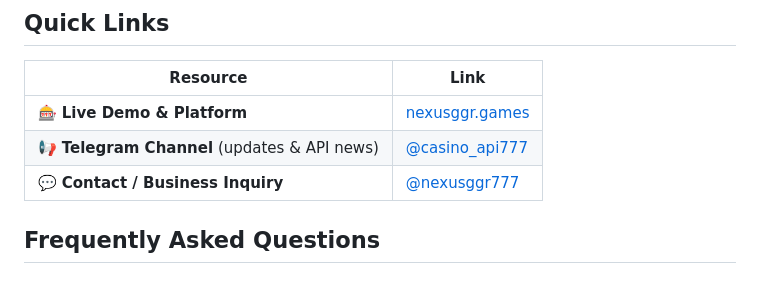
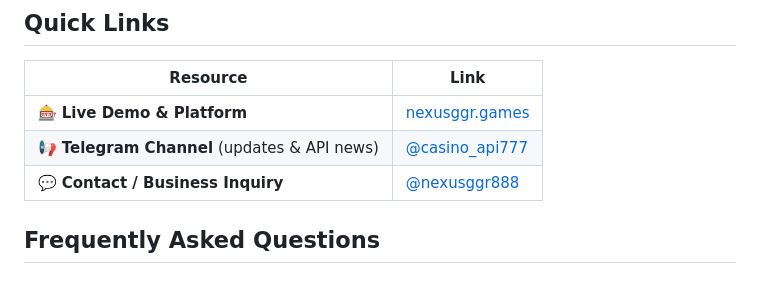
Before and after one commit to casino-api007/FiversCan, a Markdown page: README.md, the part around one of its changes. Rendered like a GitHub page.

```diff
--- a/README.md
+++ b/README.md
@@ -60,7 +60,7 @@ Built for **FiversCan**-compatible workflows and modern aggregator architectures
 |----------|------|
 | 🎰 **Live Demo & Platform** | [nexusggr.games](https://nexusggr.games?utm_source=github&utm_medium=readme&utm_campaign=casino-api) |
 | 📢 **Telegram Channel** (updates & API news) | [@casino_api777](https://t.me/casino_api777) |
-| 💬 **Contact / Business Inquiry** | [@nexusggr777](https://t.me/nexusggr888) |
+| 💬 **Contact / Business Inquiry** | [@nexusggr888](https://t.me/nexusggr888) |
 
 ## Frequently Asked Questions
 
```
Also changed, not shown: other parts of README.md (+2 -2 lines).
